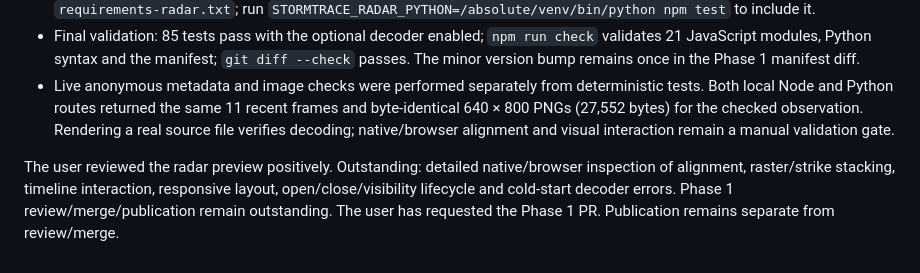
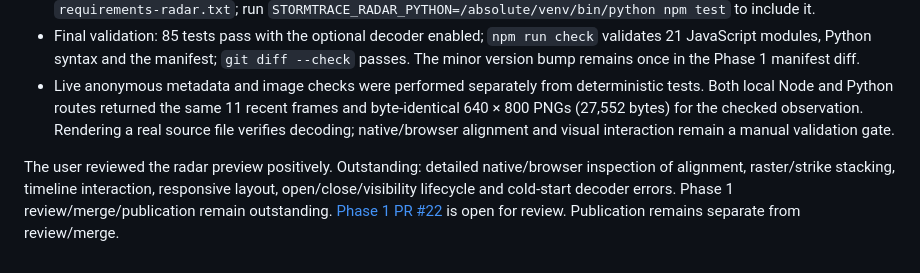
Before and after one commit to Ashcutus/Stormtrace, a Markdown page: docs/radar.md, the part around the change. GitHub-like rendering.

```diff
--- a/docs/radar.md
+++ b/docs/radar.md
@@ -46,4 +46,4 @@ The app keeps at most 12 listed frames and their on-demand PNGs in memory. It do
 - Final validation: 85 tests pass with the optional decoder enabled; `npm run check` validates 21 JavaScript modules, Python syntax and the manifest; `git diff --check` passes. The minor version bump remains once in the Phase 1 manifest diff.
 - Live anonymous metadata and image checks were performed separately from deterministic tests. Both local Node and Python routes returned the same 11 recent frames and byte-identical 640 × 800 PNGs (27,552 bytes) for the checked observation. Rendering a real source file verifies decoding; native/browser alignment and visual interaction remain a manual validation gate.
 
-The user reviewed the radar preview positively. Outstanding: detailed native/browser inspection of alignment, raster/strike stacking, timeline interaction, responsive layout, open/close/visibility lifecycle and cold-start decoder errors. Phase 1 review/merge/publication remain outstanding. The user has requested the Phase 1 PR. Publication remains separate from review/merge.
+The user reviewed the radar preview positively. Outstanding: detailed native/browser inspection of alignment, raster/strike stacking, timeline interaction, responsive layout, open/close/visibility lifecycle and cold-start decoder errors. Phase 1 review/merge/publication remain outstanding. [Phase 1 PR #22](https://github.com/Ashcutus/Stormtrace/pull/22) is open for review. Publication remains separate from review/merge.
```
Also changed, not shown: docs/phase-1.md (+2 -2 lines), docs/rollout.md (+1 -1 lines).
